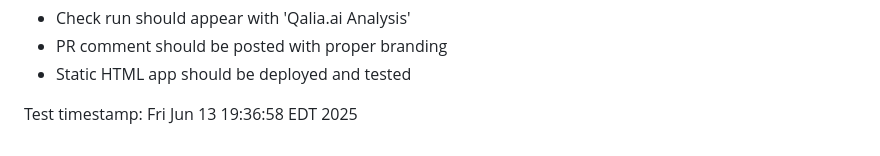
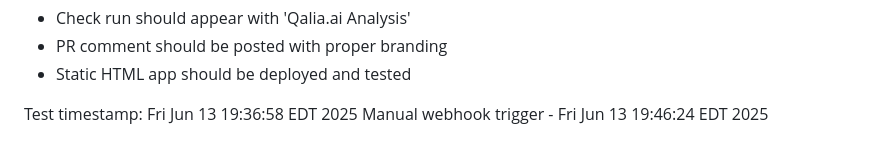
Before and after one commit to floor-licker/demo-web-app, a Markdown page: README.md, the part around the change. Rendered like a GitHub page.

Commit message:
Manual webhook trigger to test service

```diff
--- a/README.md
+++ b/README.md
@@ -194,3 +194,4 @@ Expected results:
 - Static HTML app should be deployed and tested
 
 Test timestamp: Fri Jun 13 19:36:58 EDT 2025
+Manual webhook trigger - Fri Jun 13 19:46:24 EDT 2025
```
